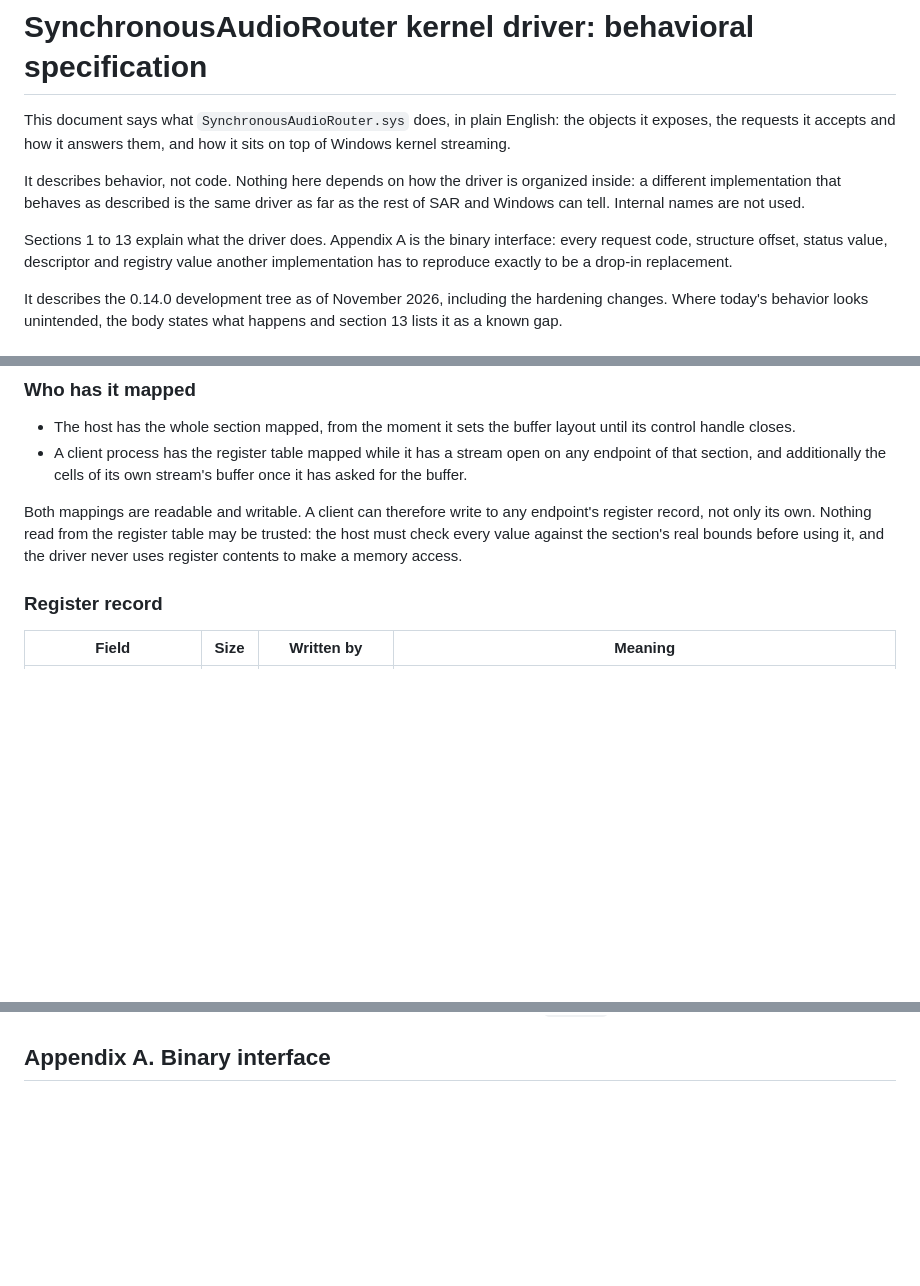
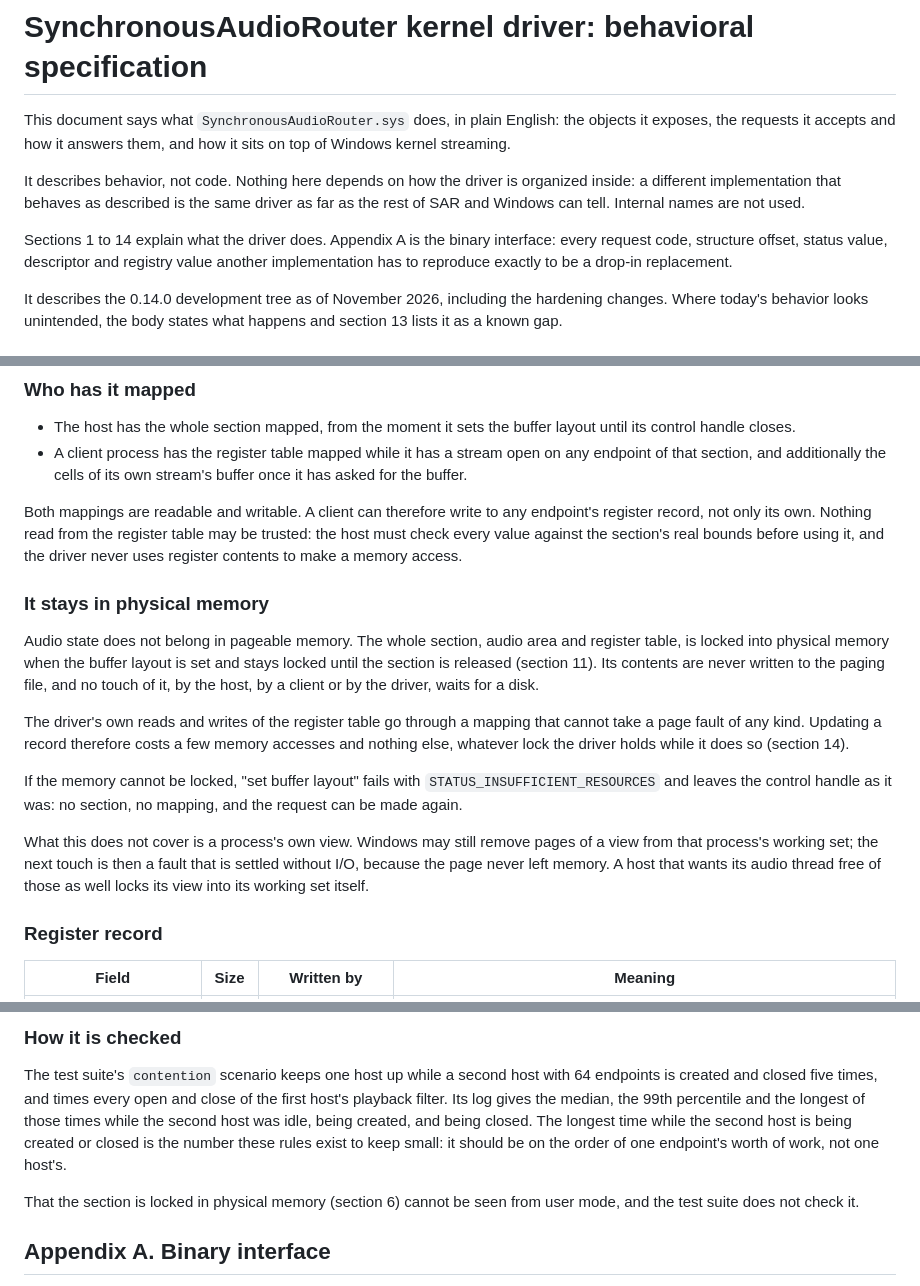
Before and after one commit to eiz/SynchronousAudioRouter, a Markdown page: driver/docs/behavior.md, 3 parts joined by grey strips. GitHub-like rendering; blank space fills up the shorter version.

```diff
--- a/driver/docs/behavior.md
+++ b/driver/docs/behavior.md
@@ -11,7 +11,7 @@ organized inside: a different implementation that behaves as described is the
 same driver as far as the rest of SAR and Windows can tell. Internal names are
 not used.
 
-Sections 1 to 13 explain what the driver does. Appendix A is the binary
+Sections 1 to 14 explain what the driver does. Appendix A is the binary
 interface: every request code, structure offset, status value, descriptor and
 registry value another implementation has to reproduce exactly to be a drop-in
 replacement.
@@ -400,6 +401,29 @@ endpoint's register record, not only its own. Nothing read from the register
 table may be trusted: the host must check every value against the section's
 real bounds before using it, and the driver never uses register contents to
 make a memory access.
+
+### It stays in physical memory
+
+Audio state does not belong in pageable memory. The whole section, audio area
+and register table, is locked into physical memory when the buffer layout is
+set and stays locked until the section is released (section 11). Its contents
+are never written to the paging file, and no touch of it, by the host, by a
+client or by the driver, waits for a disk.
+
+The driver's own reads and writes of the register table go through a mapping
+that cannot take a page fault of any kind. Updating a record therefore costs
+a few memory accesses and nothing else, whatever lock the driver holds while
+it does so (section 14).
+
+If the memory cannot be locked, "set buffer layout" fails with
+`STATUS_INSUFFICIENT_RESOURCES` and leaves the control handle as it was: no
+section, no mapping, and the request can be made again.
+
+What this does not cover is a process's own view. Windows may still remove
+pages of a view from that process's working set; the next touch is then a
+fault that is settled without I/O, because the page never left memory. A host
+that wants its audio thread free of those as well locks its view into its
+working set itself.
 
 ### Register record
 
@@ -817,3 +918,15 @@ decision to make, not a requirement to copy.
+### How it is checked
+
+The test suite's `contention` scenario keeps one host up while a second host
+with 64 endpoints is created and closed five times, and times every open and
+close of the first host's playback filter. Its log gives the median, the 99th
+percentile and the longest of those times while the second host was idle,
+being created, and being closed. The longest time while the second host is
+being created or closed is the number these rules exist to keep small: it
+should be on the order of one endpoint's worth of work, not one host's.
+
+That the section is locked in physical memory (section 6) cannot be seen from
+user mode, and the test suite does not check it.
 
 ## Appendix A. Binary interface
 
```
Also changed, not shown: other parts of driver/docs/behavior.md (+78 -0 lines).
